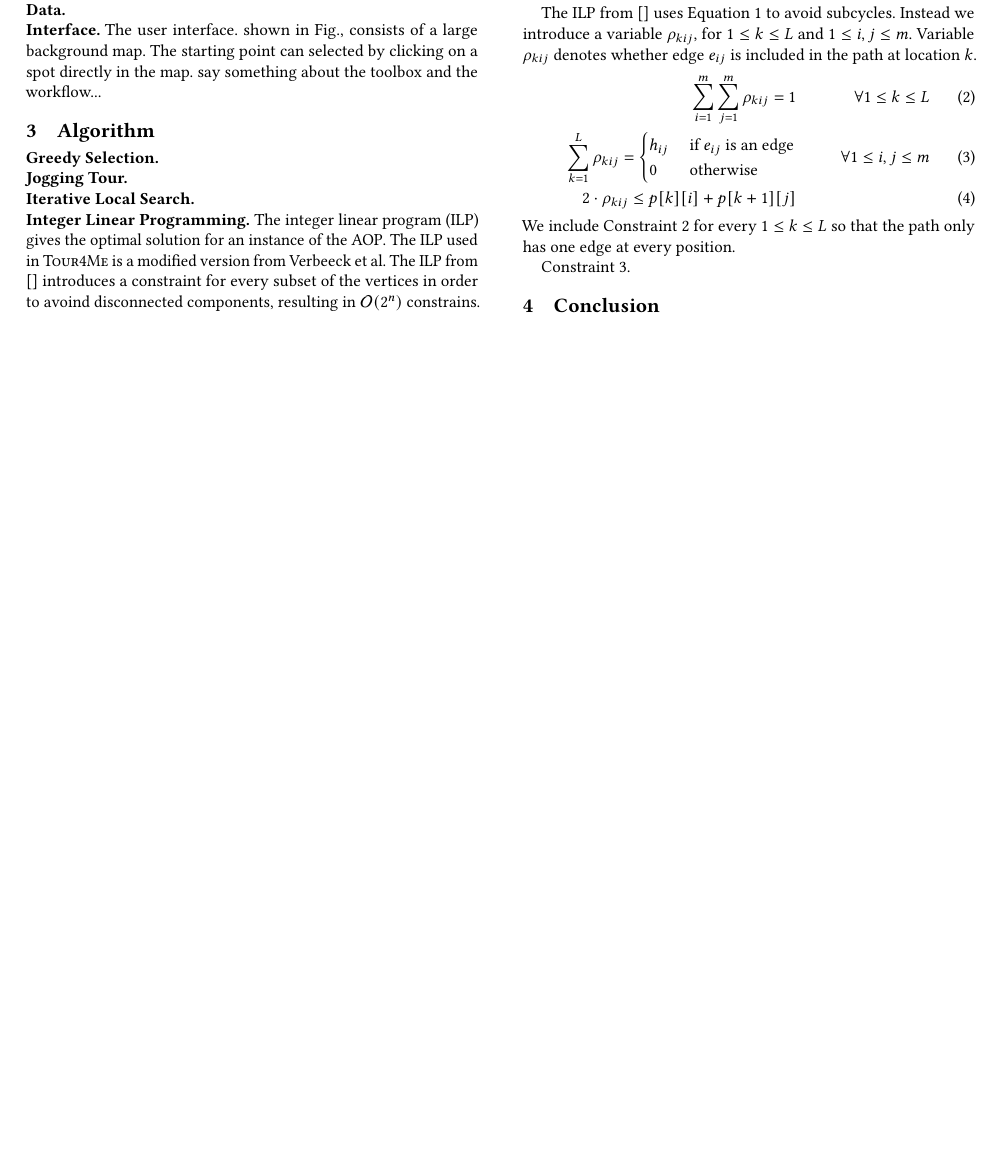
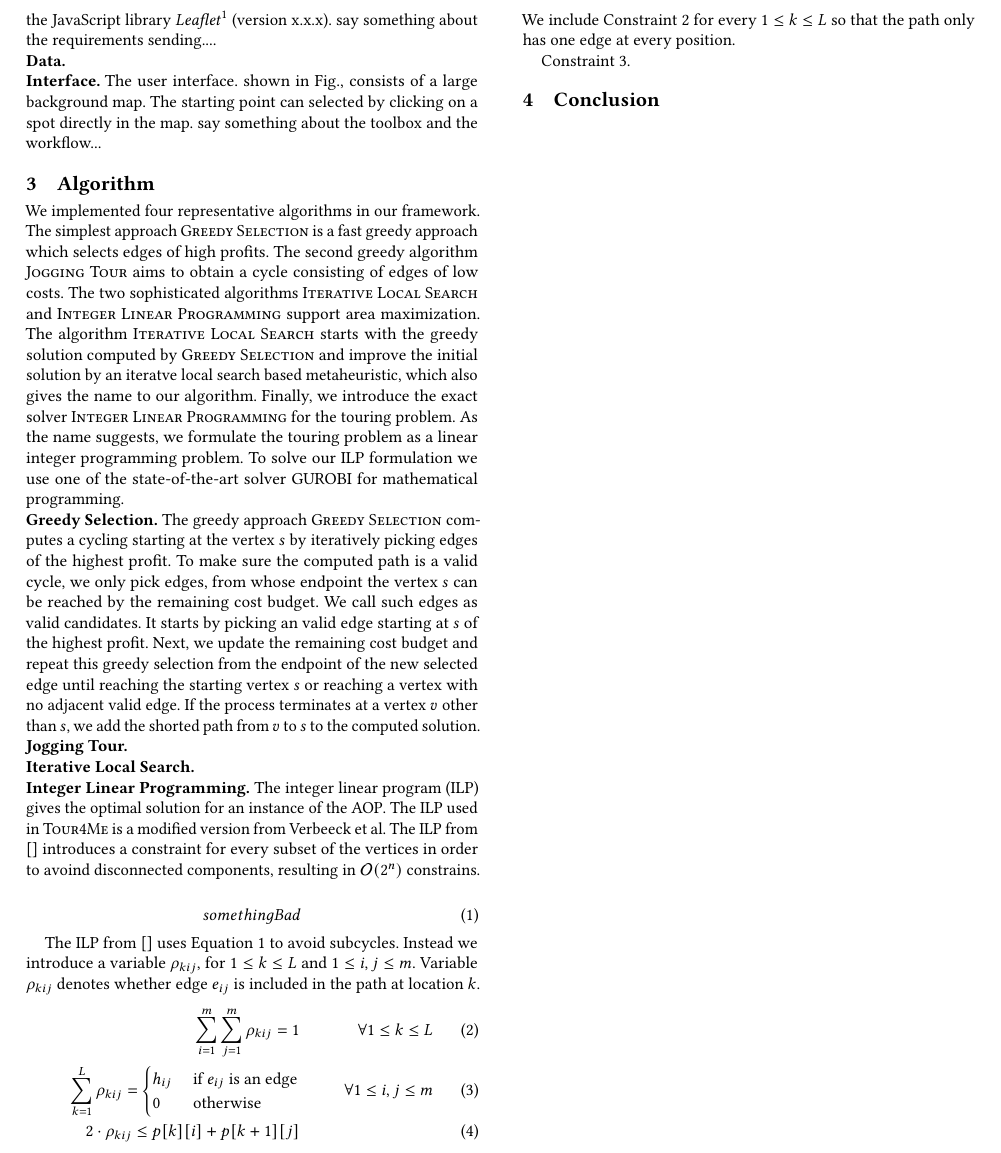
Before and after one commit to traMectory/tour4me, a LaTeX paper (latex/main.tex): part of page 2 of 2, cut at the place of the change, the shorter picture padded with empty space. Compiled offline with pdfLaTeX.

Commit message:
greedy done

```diff
--- a/latex/main.tex
+++ b/latex/main.tex
@@ -103,7 +103,10 @@
 \addbibresource{software.bib}
 \addbibresource{sample-base.bib}
 \usepackage{xspace}
-
+\newcommand{\greedy}{\textsc{Greedy Selection}\xspace}
+\newcommand{\jogging}{\textsc{Jogging Tour}\xspace}
+\newcommand{\ils}{\textsc{Iterative Local Search}\xspace}
+\newcommand{\ilp}{\textsc{Integer Linear Programming}\xspace}
 %%
 %% end of the preamble, start of the body of the document source.
 \begin{document}
@@ -258,7 +261,18 @@ say something about the toolbox and the workflow...
 %\end{figure}
 \section{Algorithm}
 \label{sec:algo}
+We implemented four representative algorithms in our framework. The simplest approach \greedy is a fast greedy approach which selects edges of high profits.
+The second greedy algorithm \jogging aims to obtain a cycle consisting of edges of low costs.
+The two sophisticated algorithms \ils and \ilp support area maximization.
+The algorithm \ils starts with the greedy solution computed by \greedy and improve the initial solution by an iteratve local search based metaheuristic, which also gives the name to our algorithm.
+Finally, we introduce the exact solver \ilp for  the touring problem. As the name suggests, we formulate the touring problem as a  linear integer programming problem.
+To solve our ILP formulation we use one of the state-of-the-art solver \href{https://www.gurobi.com/}{GUROBI} for mathematical programming. %
+
 \subparagraph*{\textbf{Greedy Selection.}}
+The greedy approach \greedy computes a cycling starting at the vertex $s$ by iteratively picking edges of the highest profit. To make sure the computed path is a valid cycle, we only pick edges, from whose endpoint the vertex $s$ can be reached by the remaining cost budget. We call such edges as valid candidates.
+It starts by picking an valid edge starting at $s$ of the highest profit.
+Next, we update the remaining cost budget and repeat this greedy selection from the endpoint of the new selected edge until reaching the starting vertex $s$ or reaching a vertex with no adjacent valid edge.
+If the process terminates at a vertex $v$ other than $s$, we add the shorted path from $v$ to $s$ to the computed solution.
 
 
 \subparagraph*{\textbf{Jogging Tour.}}
```
Also changed, not shown: latex/main.pdf.
